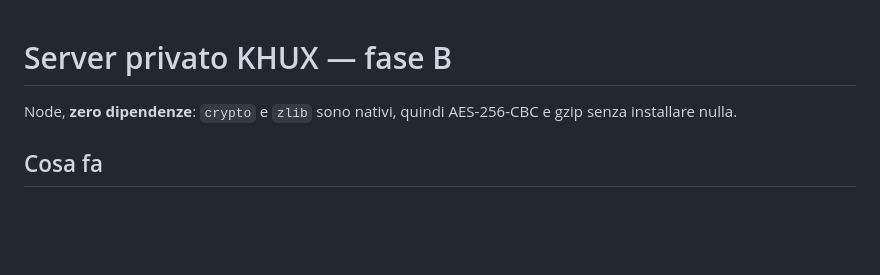
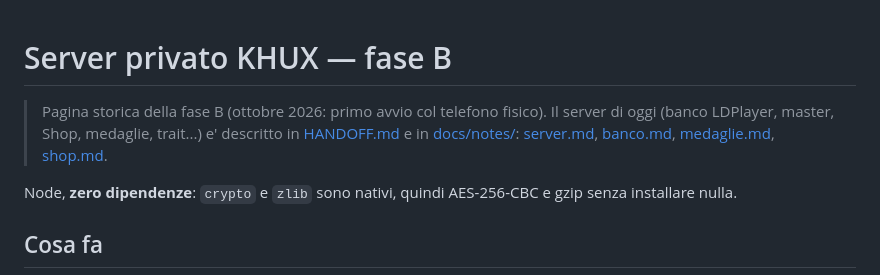
Before and after one commit to Kxos/KH-UX-Dark-Road-Restoration, a Markdown page: server/README.md, the part around the change. Drawn GitHub-style; blank space fills up the shorter version.

Commit message:
README: stato al 19-10 (Shop coi banner originali, skill, trait e Trait Medal, Limited, Lux 999); server/README rimanda alle note attuali
Co-Authored-By: Claude Opus 5.5 <noreply@anthropic.com>

```diff
--- a/server/README.md
+++ b/server/README.md
@@ -1,4 +1,8 @@
 # Server privato KHUX — fase B
+
+> Pagina storica della fase B (ottobre 2026: primo avvio col telefono fisico). Il server di oggi (banco LDPlayer,
+> master, Shop, medaglie, trait...) e' descritto in [HANDOFF.md](../HANDOFF.md) e in [docs/notes/](../docs/notes/):
+> [server.md](../docs/notes/server.md), [banco.md](../docs/notes/banco.md), [medaglie.md](../docs/notes/medaglie.md), [shop.md](../docs/notes/shop.md).
 
 Node, **zero dipendenze**: `crypto` e `zlib` sono nativi, quindi AES-256-CBC e gzip
 senza installare nulla.
```
Also changed, not shown: README.it.md (+2 -2 lines), README.md (+2 -2 lines).
